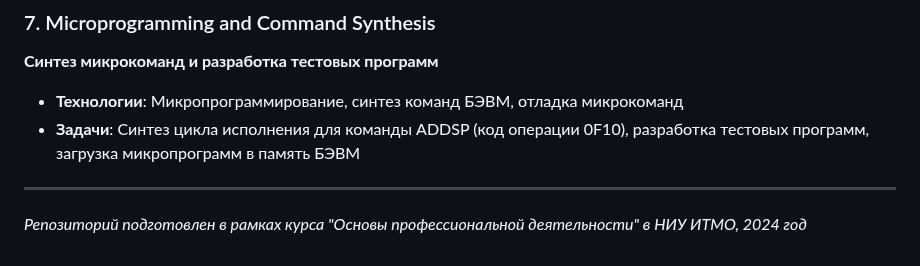
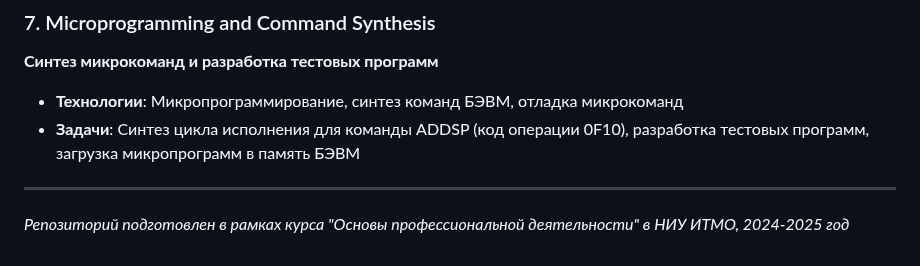
Before and after one commit to vladlenblch/ITMO_VT, a Markdown page: 1_course/opd/README.md, the part around the change. Drawn GitHub-style.

Commit message:
update opd readme

```diff
--- a/1_course/opd/README.md
+++ b/1_course/opd/README.md
@@ -68,4 +68,4 @@
 
 ---
 
-*Репозиторий подготовлен в рамках курса "Основы профессиональной деятельности" в НИУ ИТМО, 2024 год*
+*Репозиторий подготовлен в рамках курса "Основы профессиональной деятельности" в НИУ ИТМО, 2024-2025 год*
```
